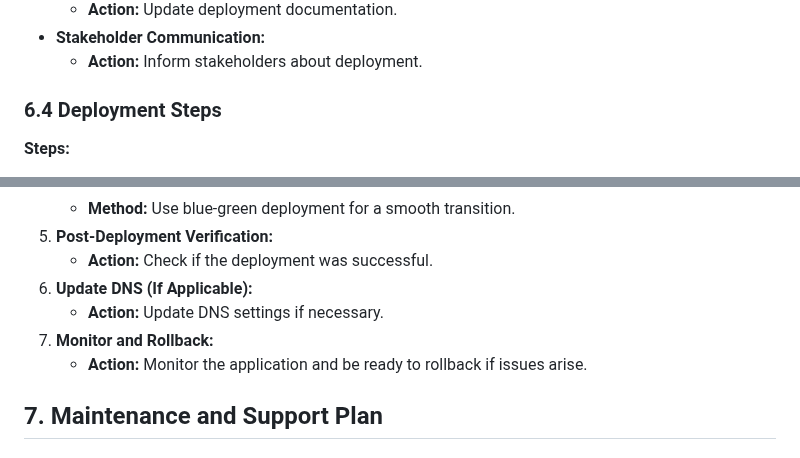
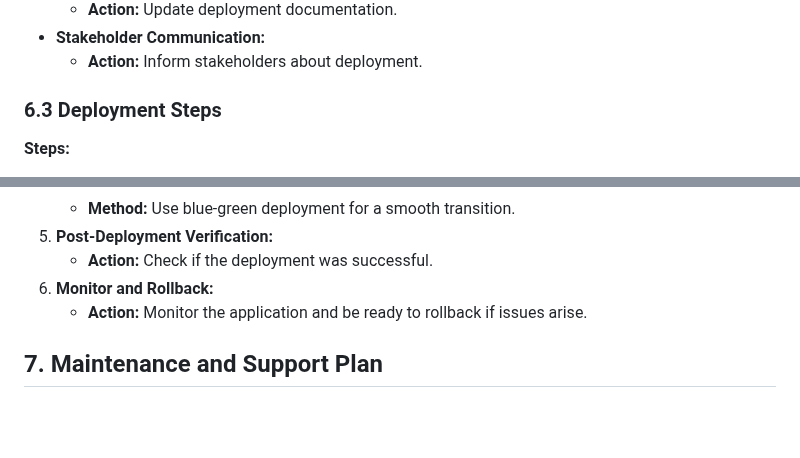
Before and after one commit to jake0011/BudgetBuddy, a Markdown page: Project Description Document.md, 2 parts joined by grey strips. Rendered like a GitHub page; blank space fills up the shorter version.

```diff
--- a/Project Description Document.md
+++ b/Project Description Document.md
@@ -533,7 +530,7 @@ The deployment strategy for BudgetBuddy aims to transition smoothly from develop
 - **Stakeholder Communication:**
   - **Action:** Inform stakeholders about deployment.
 
-### 6.4 Deployment Steps
+### 6.3 Deployment Steps
 
 **Steps:**
 1. **Prepare the Deployment Package:**
@@ -548,9 +545,7 @@ The deployment strategy for BudgetBuddy aims to transition smoothly from develop
    - **Method:** Use blue-green deployment for a smooth transition.
 5. **Post-Deployment Verification:**
    - **Action:** Check if the deployment was successful.
-6. **Update DNS (If Applicable):**
-   - **Action:** Update DNS settings if necessary.
-7. **Monitor and Rollback:**
+6. **Monitor and Rollback:**
    - **Action:** Monitor the application and be ready to rollback if issues arise.
 
 
```
Also changed, not shown: other parts of Project Description Document.md (+0 -3 lines).
